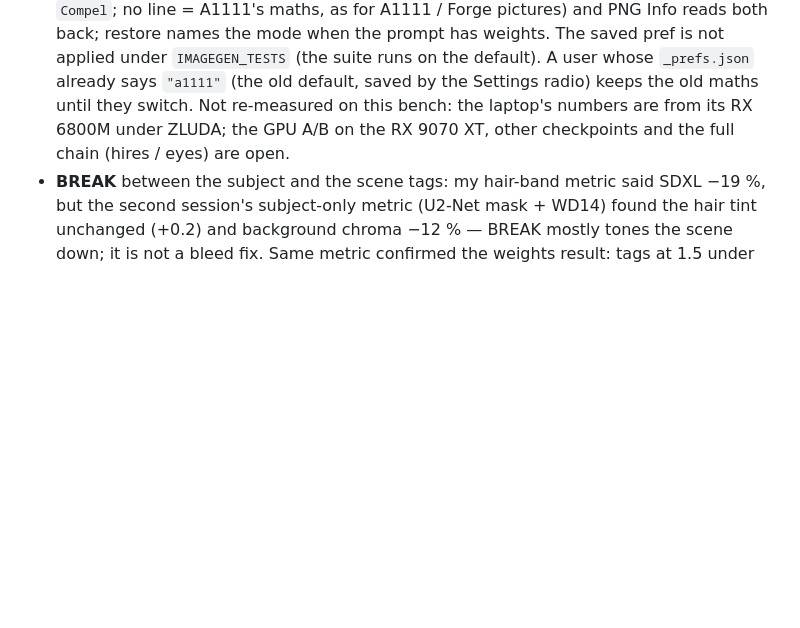
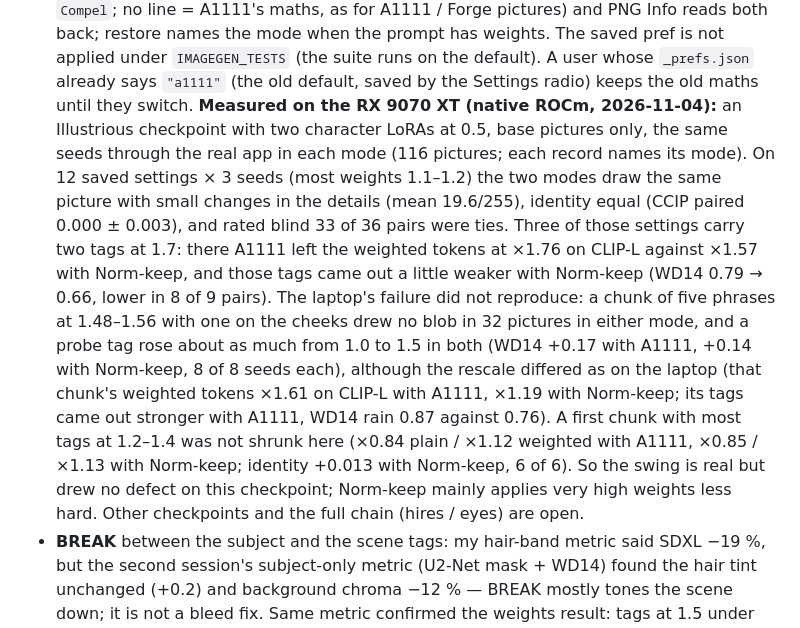
Before and after one commit to kyzh99610/ImageGen-Studio-gfx1031, a Markdown page: AGENTS.md, the part around the change. Rendered like a GitHub page; blank space fills up the shorter version.

Commit message:
docs: Norm-keep against A1111 weights, measured on the RX 9070 XT
116 base pictures through the real app, same seeds in each mode: saved settings with light weights render the same picture with
small detail changes and equal identity (33 of 36 pairs tied, rated blind); tags at 1.7 come out a little weaker with Norm-keep; the
laptop's cheek blobs did not reproduce in 32 pictures in either mode, and a probe weight lifts its tag about equally in both.

```diff
--- a/AGENTS.md
+++ b/AGENTS.md
@@ -482,7 +482,17 @@ border's colour direction), a grey-haired test character in a white dress, 5 str
   `Compel`; no line = A1111's maths, as for A1111 / Forge pictures) and PNG Info reads both back; restore names the mode when the
   prompt has weights. The saved pref is not applied under `IMAGEGEN_TESTS` (the suite runs on the default). A user whose
   `_prefs.json` already says `"a1111"` (the old default, saved by the Settings radio) keeps the old maths until they switch.
-  Not re-measured on this bench: the laptop's numbers are from its RX 6800M under ZLUDA; the GPU A/B on the RX 9070 XT, other
+  **Measured on the RX 9070 XT (native ROCm, 2026-11-04):** an Illustrious checkpoint with two character LoRAs at 0.5, base pictures
+  only, the same seeds through the real app in each mode (116 pictures; each record names its mode). On 12 saved settings × 3 seeds
+  (most weights 1.1–1.2) the two modes draw the same picture with small changes in the details (mean 19.6/255), identity equal (CCIP
+  paired 0.000 ± 0.003), and rated blind 33 of 36 pairs were ties. Three of those settings carry two tags at 1.7: there A1111 left the
+  weighted tokens at ×1.76 on CLIP-L against ×1.57 with Norm-keep, and those tags came out a little weaker with Norm-keep (WD14 0.79 →
+  0.66, lower in 8 of 9 pairs). The laptop's failure did not reproduce: a chunk of five phrases at 1.48–1.56 with one on the cheeks drew
+  no blob in 32 pictures in either mode, and a probe tag rose about as much from 1.0 to 1.5 in both (WD14 +0.17 with A1111, +0.14 with
+  Norm-keep, 8 of 8 seeds each), although the rescale differed as on the laptop (that chunk's weighted tokens ×1.61 on CLIP-L with
+  A1111, ×1.19 with Norm-keep; its tags came out stronger with A1111, WD14 rain 0.87 against 0.76). A first chunk with most tags at
+  1.2–1.4 was not shrunk here (×0.84 plain / ×1.12 weighted with A1111, ×0.85 / ×1.13 with Norm-keep; identity +0.013 with Norm-keep,
+  6 of 6). So the swing is real but drew no defect on this checkpoint; Norm-keep mainly applies very high weights less hard. Other
   checkpoints and the full chain (hires / eyes) are open.
 - **BREAK** between the subject and the scene tags: my hair-band metric said SDXL −19 %, but the second session's
   subject-only metric (U2-Net mask + WD14) found the hair tint unchanged (+0.2) and background chroma −12 % — BREAK
```
